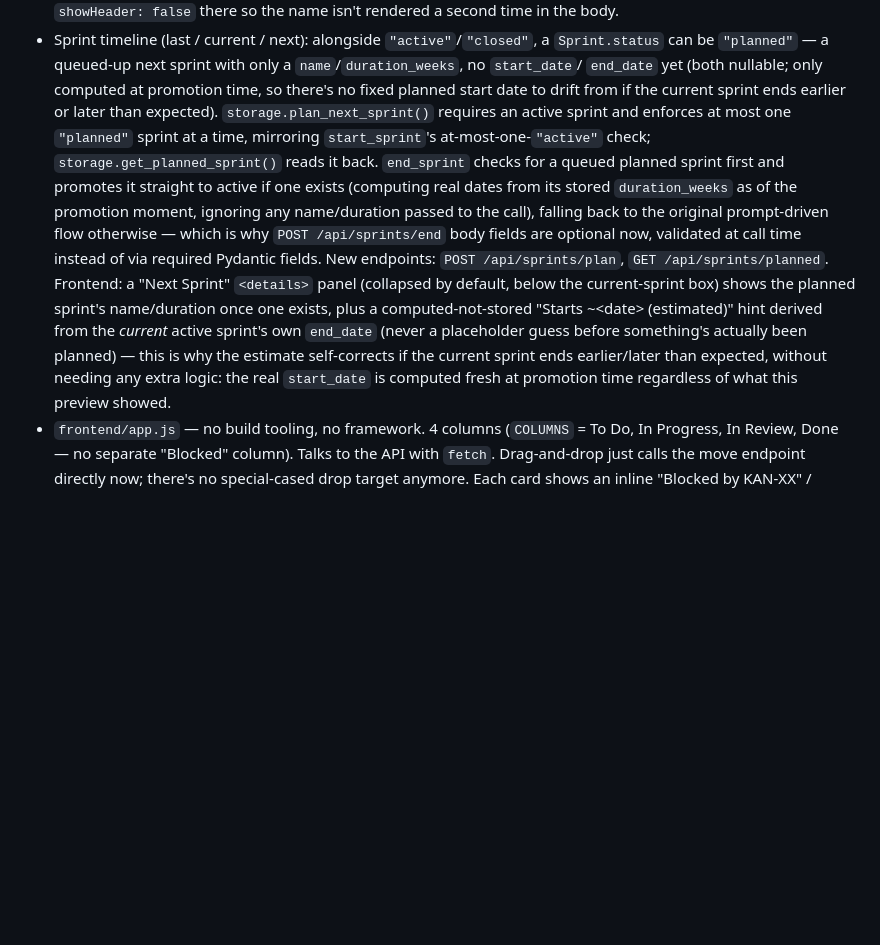
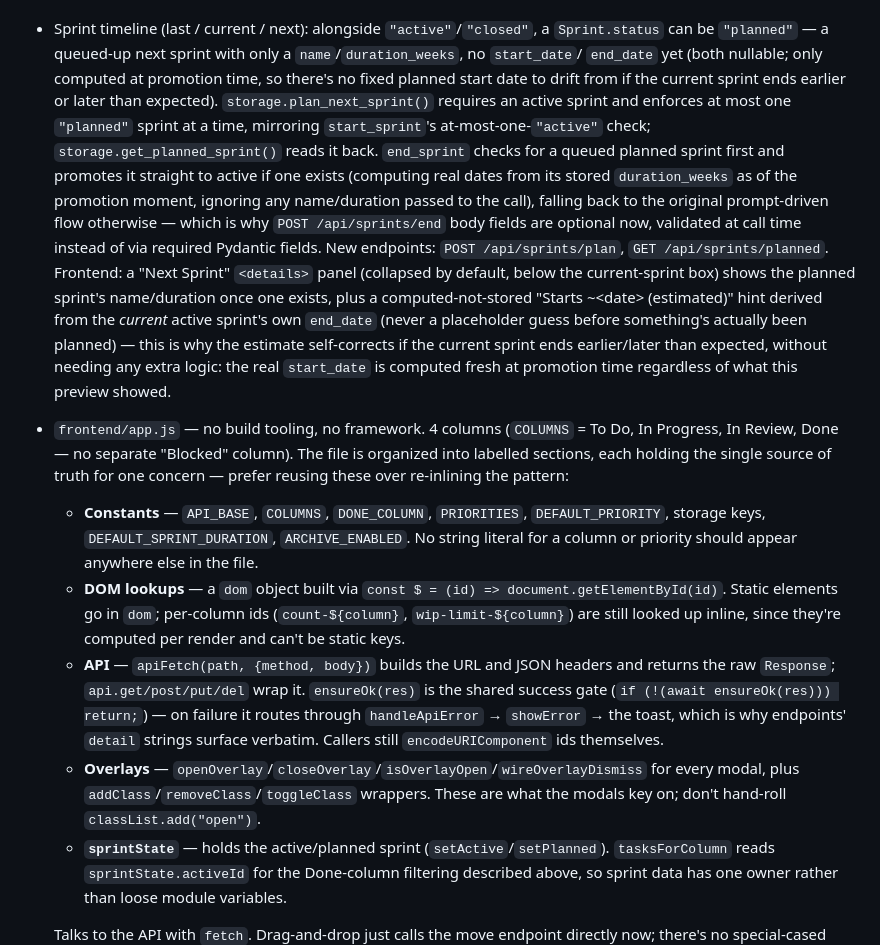
Before and after one commit to mnshanbhag/web-kanban, a Markdown page: CLAUDE.md, the part around the change. Drawn GitHub-style; blank space fills up the shorter version.

Commit message:
Document app.js's shared-utility structure in CLAUDE.md
Records the constants / dom / api / overlay / sprintState sections as the
single sources of truth they're meant to be, so future work reuses them
rather than re-inlining fetch boilerplate, getElementById lookups, or
classList juggling. Also notes why per-column ids stay inline.

Co-Authored-By: Claude Opus 4.8 <noreply@anthropic.com>

```diff
--- a/CLAUDE.md
+++ b/CLAUDE.md
@@ -173,7 +173,27 @@ key for what's proposed/in-progress/shipped/shelved.
   current sprint ends earlier/later than expected, without needing any extra logic: the real
   `start_date` is computed fresh at promotion time regardless of what this preview showed.
 - `frontend/app.js` — no build tooling, no framework. 4 columns (`COLUMNS` = To Do, In Progress,
-  In Review, Done — no separate "Blocked" column).
+  In Review, Done — no separate "Blocked" column). The file is organized into labelled sections,
+  each holding the single source of truth for one concern — prefer reusing these over re-inlining
+  the pattern:
+  - **Constants** — `API_BASE`, `COLUMNS`, `DONE_COLUMN`, `PRIORITIES`, `DEFAULT_PRIORITY`,
+    storage keys, `DEFAULT_SPRINT_DURATION`, `ARCHIVE_ENABLED`. No string literal for a column or
+    priority should appear anywhere else in the file.
+  - **DOM lookups** — a `dom` object built via `const $ = (id) => document.getElementById(id)`.
+    Static elements go in `dom`; per-column ids (`count-${column}`, `wip-limit-${column}`) are
+    still looked up inline, since they're computed per render and can't be static keys.
+  - **API** — `apiFetch(path, {method, body})` builds the URL and JSON headers and returns the raw
+    `Response`; `api.get/post/put/del` wrap it. `ensureOk(res)` is the shared success gate
+    (`if (!(await ensureOk(res))) return;`) — on failure it routes through `handleApiError` →
+    `showError` → the toast, which is why endpoints' `detail` strings surface verbatim. Callers
+    still `encodeURIComponent` ids themselves.
+  - **Overlays** — `openOverlay`/`closeOverlay`/`isOverlayOpen`/`wireOverlayDismiss` for every
+    modal, plus `addClass`/`removeClass`/`toggleClass` wrappers. These are what the modals key on;
+    don't hand-roll `classList.add("open")`.
+  - **`sprintState`** — holds the active/planned sprint (`setActive`/`setPlanned`). `tasksForColumn`
+    reads `sprintState.activeId` for the Done-column filtering described above, so sprint data has
+    one owner rather than loose module variables.
+
   Talks to the API with `fetch`. Drag-and-drop just calls the move endpoint directly now; there's
   no special-cased drop target anymore. Each card shows an inline "Blocked by KAN-XX" /
   "Blocks KAN-YY" badge when applicable (rendered in-place, cards never move or group by blocked
```
